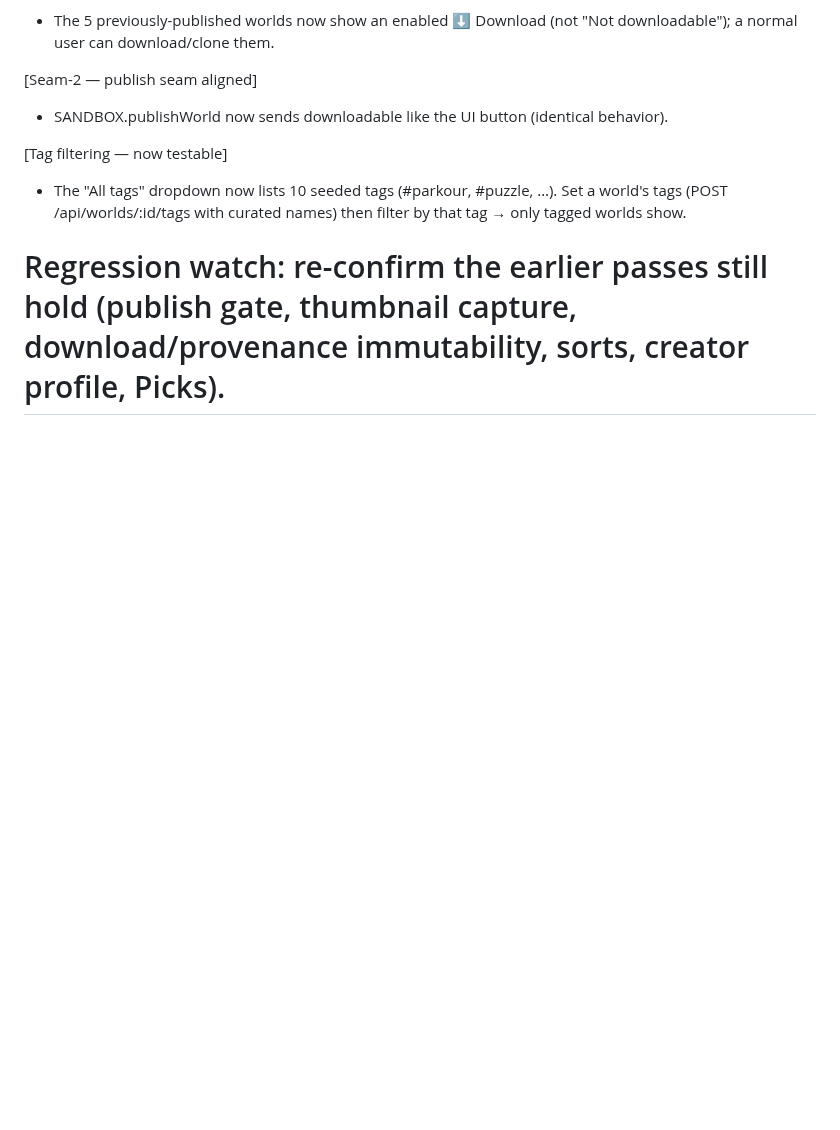
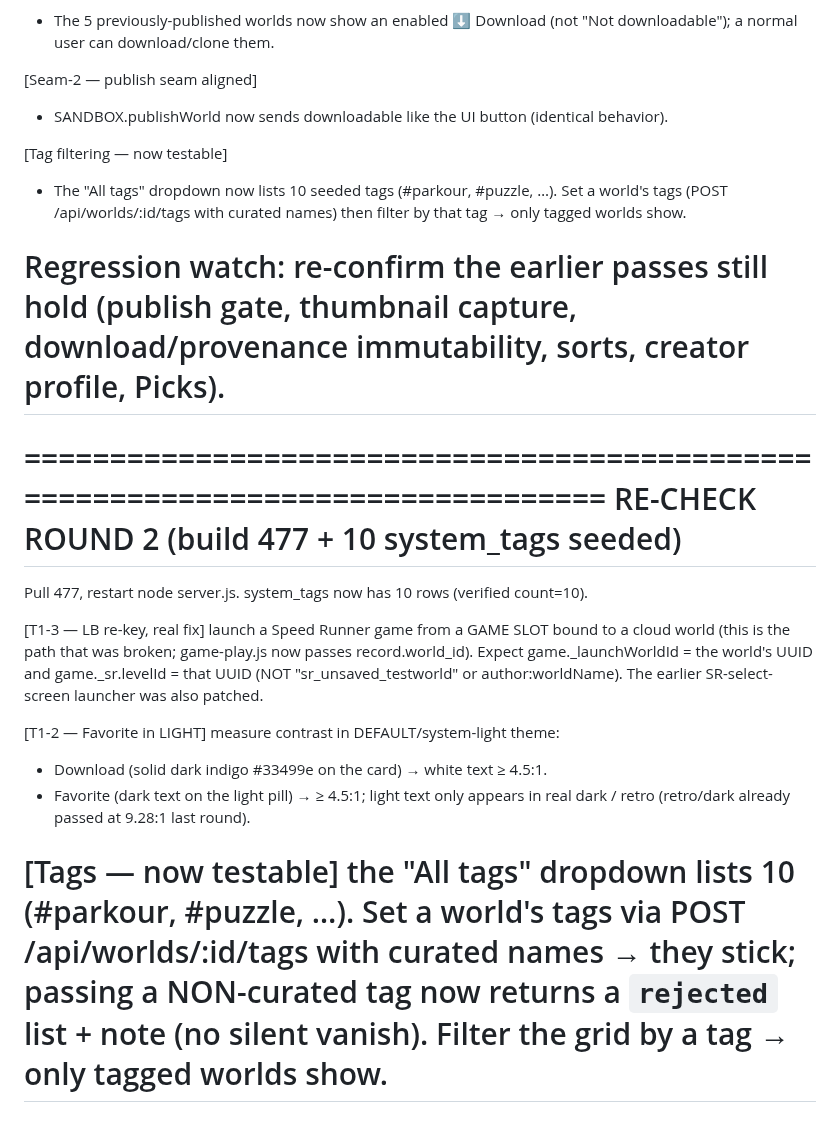
Before and after one commit to krtaylor-ui/steveo-platformer, a Markdown page: docs/TESTER_BRIEF_TRANCHE1_475.md, the part around the change. GitHub-like rendering; blank space fills up the shorter version.

Commit message:
docs: Tranche 1 re-check round 2 (build 477 + tags seeded)
Co-Authored-By: Claude Opus 4.8 (1M context) <noreply@anthropic.com>

```diff
--- a/docs/TESTER_BRIEF_TRANCHE1_475.md
+++ b/docs/TESTER_BRIEF_TRANCHE1_475.md
@@ -92,3 +92,26 @@ applied (rating_avg backfill+trigger, downloadable backfill, 10 seed tags).
 Regression watch: re-confirm the earlier passes still hold (publish gate, thumbnail
 capture, download/provenance immutability, sorts, creator profile, Picks).
 ================================================================================
+
+
+================================================================================
+RE-CHECK ROUND 2 (build 477 + 10 system_tags seeded)
+================================================================================
+Pull 477, restart node server.js. system_tags now has 10 rows (verified count=10).
+
+[T1-3 — LB re-key, real fix] launch a Speed Runner game from a GAME SLOT bound to a
+  cloud world (this is the path that was broken; game-play.js now passes
+  record.world_id). Expect game._launchWorldId = the world's UUID and game._sr.levelId
+  = that UUID (NOT "sr_unsaved_testworld" or author:worldName). The earlier SR-select-
+  screen launcher was also patched.
+
+[T1-2 — Favorite in LIGHT] measure contrast in DEFAULT/system-light theme:
+  - Download (solid dark indigo #33499e on the card) → white text ≥ 4.5:1.
+  - Favorite (dark text on the light pill) → ≥ 4.5:1; light text only appears in real
+    dark / retro (retro/dark already passed at 9.28:1 last round).
+
+[Tags — now testable] the "All tags" dropdown lists 10 (#parkour, #puzzle, …). Set a
+  world's tags via POST /api/worlds/:id/tags with curated names → they stick; passing a
+  NON-curated tag now returns a `rejected` list + note (no silent vanish). Filter the
+  grid by a tag → only tagged worlds show.
+================================================================================
```
